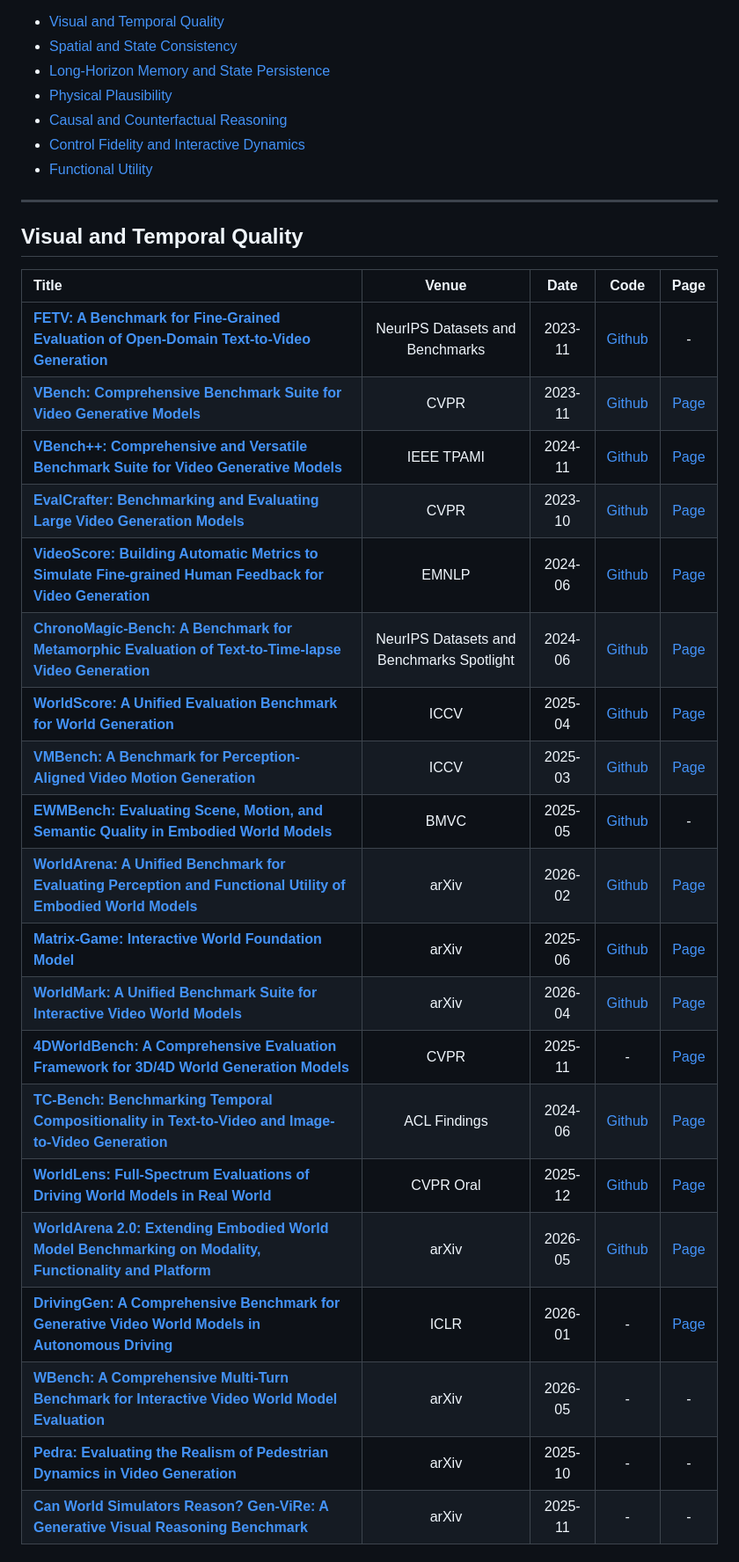
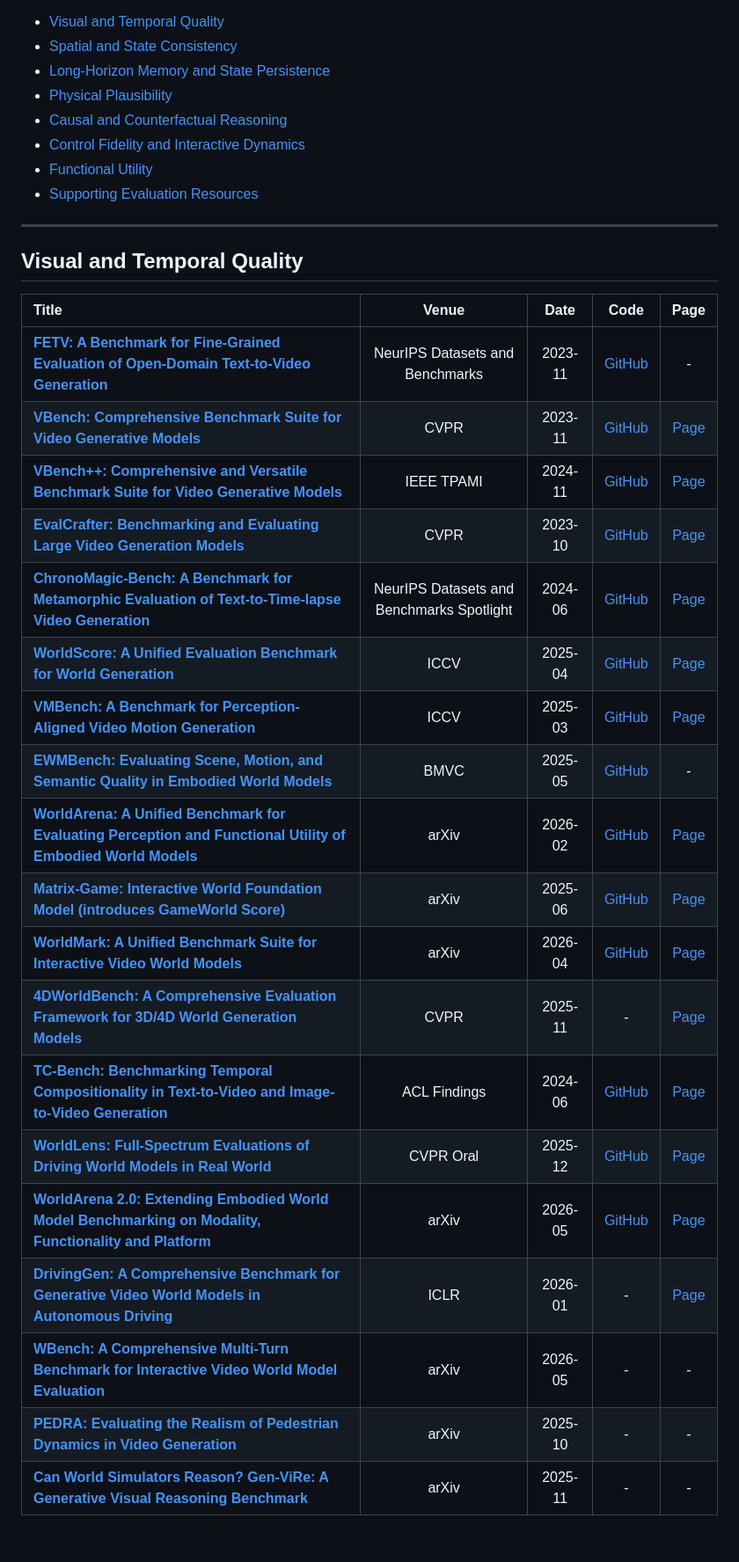
Before and after one commit to axbhb/world-model-evaluation-survey, a Markdown page: Readme.md, the part around one of its changes. Shown at 88% size. Drawn GitHub-style.

Commit message:
Update benchmark list to the 82-item Arxiv-6 taxonomy

```diff
--- a/Readme.md
+++ b/Readme.md
@@ -15,6 +17,7 @@ Taxonomy and category membership are synchronized to **Figure 4 and Tables 3–9
 - [Causal and Counterfactual Reasoning](#causal-and-counterfactual-reasoning)
 - [Control Fidelity and Interactive Dynamics](#control-fidelity-and-interactive-dynamics)
 - [Functional Utility](#functional-utility)
+- [Supporting Evaluation Resources](#supporting-evaluation-resources)
 
 ---
 
@@ -22,25 +25,24 @@ Taxonomy and category membership are synchronized to **Figure 4 and Tables 3–9
 
 | Title | Venue | Date | Code | Page |
 |:--|:--:|:--:|:--:|:--:|
-| [**FETV: A Benchmark for Fine-Grained Evaluation of Open-Domain Text-to-Video Generation**](https://arxiv.org/abs/2311.01813) | NeurIPS Datasets and Benchmarks | 2023-11 | [Github](https://github.com/llyx97/FETV) | - |
-| [**VBench: Comprehensive Benchmark Suite for Video Generative Models**](https://arxiv.org/abs/2311.17982) | CVPR | 2023-11 | [Github](https://github.com/Vchitect/VBench) | [Page](https://vchitect.github.io/VBench-project/) |
-| [**VBench++: Comprehensive and Versatile Benchmark Suite for Video Generative Models**](https://arxiv.org/abs/2411.13503) | IEEE TPAMI | 2024-11 | [Github](https://github.com/Vchitect/VBench) | [Page](https://vchitect.github.io/VBench-project/) |
-| [**EvalCrafter: Benchmarking and Evaluating Large Video Generation Models**](https://arxiv.org/abs/2310.11440) | CVPR | 2023-10 | [Github](https://github.com/evalcrafter/EvalCrafter) | [Page](https://evalcrafter.github.io/) |
-| [**VideoScore: Building Automatic Metrics to Simulate Fine-grained Human Feedback for Video Generation**](https://arxiv.org/abs/2406.15252) | EMNLP | 2024-06 | [Github](https://github.com/TIGER-AI-Lab/VideoScore) | [Page](https://tiger-ai-lab.github.io/VideoScore/) |
-| [**ChronoMagic-Bench: A Benchmark for Metamorphic Evaluation of Text-to-Time-lapse Video Generation**](https://arxiv.org/abs/2406.18522) | NeurIPS Datasets and Benchmarks Spotlight | 2024-06 | [Github](https://github.com/PKU-YuanGroup/ChronoMagic-Bench) | [Page](https://pku-yuangroup.github.io/ChronoMagic-Bench/) |
-| [**WorldScore: A Unified Evaluation Benchmark for World Generation**](https://arxiv.org/abs/2504.00983) | ICCV | 2025-04 | [Github](https://github.com/haoyi-duan/WorldScore) | [Page](https://haoyi-duan.github.io/WorldScore/) |
-| [**VMBench: A Benchmark for Perception-Aligned Video Motion Generation**](https://arxiv.org/abs/2503.10076) | ICCV | 2025-03 | [Github](https://github.com/AMAP-ML/VMBench) | [Page](https://amap-ml.github.io/VMBench-Website/) |
-| [**EWMBench: Evaluating Scene, Motion, and Semantic Quality in Embodied World Models**](https://arxiv.org/abs/2505.09694) | BMVC | 2025-05 | [Github](https://github.com/AgibotTech/EWMBench) | - |
-| [**WorldArena: A Unified Benchmark for Evaluating Perception and Functional Utility of Embodied World Models**](https://arxiv.org/abs/2602.08971) | arXiv | 2026-02 | [Github](https://github.com/tsinghua-fib-lab/WorldArena) | [Page](https://world-arena.ai/) |
-| [**Matrix-Game: Interactive World Foundation Model**](https://arxiv.org/abs/2506.18701) | arXiv | 2025-06 | [Github](https://github.com/SkyworkAI/Matrix-Game) | [Page](https://matrix-game-homepage.github.io/) |
-| [**WorldMark: A Unified Benchmark Suite for Interactive Video World Models**](https://arxiv.org/abs/2604.21686) | arXiv | 2026-04 | [Github](https://github.com/alaya-studio/WorldMark) | [Page](https://alaya-studio.github.io/WorldMark/) |
+| [**FETV: A Benchmark for Fine-Grained Evaluation of Open-Domain Text-to-Video Generation**](https://arxiv.org/abs/2311.01813) | NeurIPS Datasets and Benchmarks | 2023-11 | [GitHub](https://github.com/llyx97/FETV) | - |
+| [**VBench: Comprehensive Benchmark Suite for Video Generative Models**](https://arxiv.org/abs/2311.17982) | CVPR | 2023-11 | [GitHub](https://github.com/Vchitect/VBench) | [Page](https://vchitect.github.io/VBench-project/) |
+| [**VBench++: Comprehensive and Versatile Benchmark Suite for Video Generative Models**](https://arxiv.org/abs/2411.13503) | IEEE TPAMI | 2024-11 | [GitHub](https://github.com/Vchitect/VBench) | [Page](https://vchitect.github.io/VBench-project/) |
+| [**EvalCrafter: Benchmarking and Evaluating Large Video Generation Models**](https://arxiv.org/abs/2310.11440) | CVPR | 2023-10 | [GitHub](https://github.com/evalcrafter/EvalCrafter) | [Page](https://evalcrafter.github.io/) |
+| [**ChronoMagic-Bench: A Benchmark for Metamorphic Evaluation of Text-to-Time-lapse Video Generation**](https://arxiv.org/abs/2406.18522) | NeurIPS Datasets and Benchmarks Spotlight | 2024-06 | [GitHub](https://github.com/PKU-YuanGroup/ChronoMagic-Bench) | [Page](https://pku-yuangroup.github.io/ChronoMagic-Bench/) |
+| [**WorldScore: A Unified Evaluation Benchmark for World Generation**](https://arxiv.org/abs/2504.00983) | ICCV | 2025-04 | [GitHub](https://github.com/haoyi-duan/WorldScore) | [Page](https://haoyi-duan.github.io/WorldScore/) |
+| [**VMBench: A Benchmark for Perception-Aligned Video Motion Generation**](https://arxiv.org/abs/2503.10076) | ICCV | 2025-03 | [GitHub](https://github.com/AMAP-ML/VMBench) | [Page](https://amap-ml.github.io/VMBench-Website/) |
+| [**EWMBench: Evaluating Scene, Motion, and Semantic Quality in Embodied World Models**](https://arxiv.org/abs/2505.09694) | BMVC | 2025-05 | [GitHub](https://github.com/AgibotTech/EWMBench) | - |
+| [**WorldArena: A Unified Benchmark for Evaluating Perception and Functional Utility of Embodied World Models**](https://arxiv.org/abs/2602.08971) | arXiv | 2026-02 | [GitHub](https://github.com/tsinghua-fib-lab/WorldArena) | [Page](https://world-arena.ai/) |
+| [**Matrix-Game: Interactive World Foundation Model (introduces GameWorld Score)**](https://arxiv.org/abs/2506.18701) | arXiv | 2025-06 | [GitHub](https://github.com/SkyworkAI/Matrix-Game) | [Page](https://matrix-game-homepage.github.io/) |
+| [**WorldMark: A Unified Benchmark Suite for Interactive Video World Models**](https://arxiv.org/abs/2604.21686) | arXiv | 2026-04 | [GitHub](https://github.com/alaya-studio/WorldMark) | [Page](https://alaya-studio.github.io/WorldMark/) |
 | [**4DWorldBench: A Comprehensive Evaluation Framework for 3D/4D World Generation Models**](https://arxiv.org/abs/2511.19836) | CVPR | 2025-11 | - | [Page](https://yeppp27.github.io/4DWorldBench.github.io/) |
-| [**TC-Bench: Benchmarking Temporal Compositionality in Text-to-Video and Image-to-Video Generation**](https://arxiv.org/abs/2406.08656) | ACL Findings | 2024-06 | [Github](https://github.com/weixi-feng/TC-Bench) | [Page](https://weixi-feng.github.io/tc-bench/) |
-| [**WorldLens: Full-Spectrum Evaluations of Driving World Models in Real World**](https://arxiv.org/abs/2512.10958) | CVPR Oral | 2025-12 | [Github](https://github.com/worldbench/WorldLens) | [Page](https://worldbench.github.io/worldlens) |
-| [**WorldArena 2.0: Extending Embodied World Model Benchmarking on Modality, Functionality and Platform**](https://arxiv.org/abs/2605.17912) | arXiv | 2026-05 | [Github](https://github.com/tsinghua-fib-lab/WorldArena) | [Page](https://world-arena.ai/) |
+| [**TC-Bench: Benchmarking Temporal Compositionality in Text-to-Video and Image-to-Video Generation**](https://arxiv.org/abs/2406.08656) | ACL Findings | 2024-06 | [GitHub](https://github.com/weixi-feng/TC-Bench) | [Page](https://weixi-feng.github.io/tc-bench/) |
+| [**WorldLens: Full-Spectrum Evaluations of Driving World Models in Real World**](https://arxiv.org/abs/2512.10958) | CVPR Oral | 2025-12 | [GitHub](https://github.com/worldbench/WorldLens) | [Page](https://worldbench.github.io/worldlens) |
+| [**WorldArena 2.0: Extending Embodied World Model Benchmarking on Modality, Functionality and Platform**](https://arxiv.org/abs/2605.17912) | arXiv | 2026-05 | [GitHub](https://github.com/tsinghua-fib-lab/WorldArena) | [Page](https://world-arena.ai/) |
 | [**DrivingGen: A Comprehensive Benchmark for Generative Video World Models in Autonomous Driving**](https://arxiv.org/abs/2601.01528) | ICLR | 2026-01 | - | [Page](https://drivinggen-bench.github.io/) |
 | [**WBench: A Comprehensive Multi-Turn Benchmark for Interactive Video World Model Evaluation**](https://arxiv.org/abs/2605.25874) | arXiv | 2026-05 | - | - |
-| [**Pedra: Evaluating the Realism of Pedestrian Dynamics in Video Generation**](https://arxiv.org/abs/2510.20182) | arXiv | 2025-10 | - | - |
+| [**PEDRA: Evaluating the Realism of Pedestrian Dynamics in Video Generation**](https://arxiv.org/abs/2510.20182) | arXiv | 2025-10 | - | - |
 | [**Can World Simulators Reason? Gen-ViRe: A Generative Visual Reasoning Benchmark**](https://arxiv.org/abs/2511.13853) | arXiv | 2025-11 | - | - |
 
 ## Spatial and State Consistency
```
Also changed, not shown: other parts of Readme.md (+100 -78 lines).
